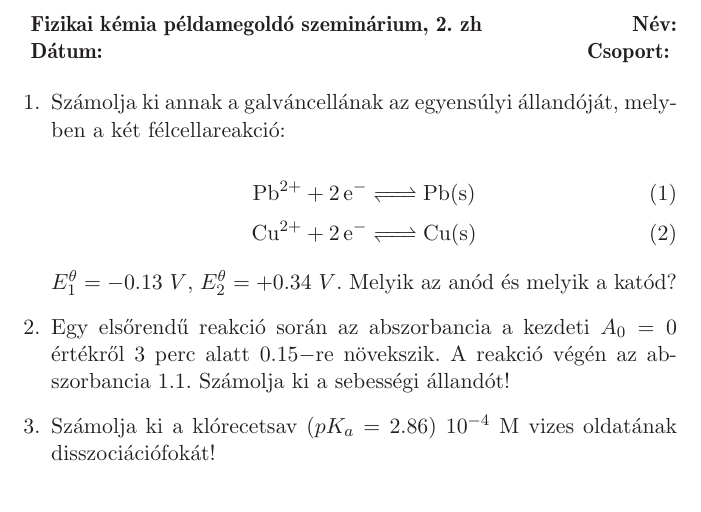
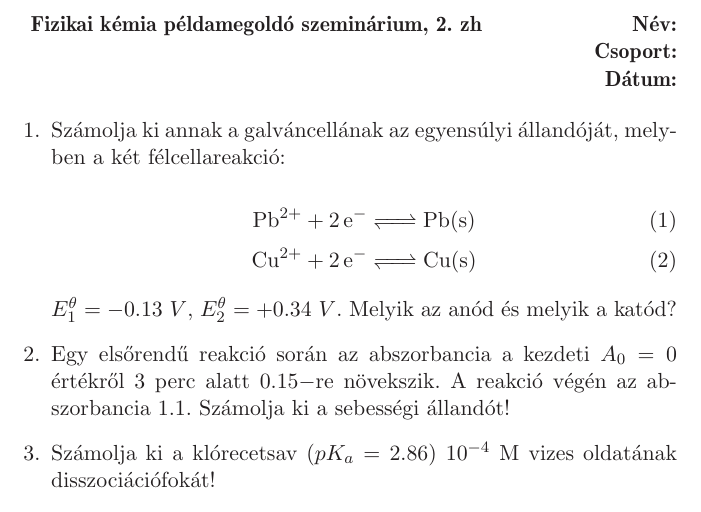
Before and after one commit to andras-kiss/midterm_test, a LaTeX document (midterm2.tex): part of the page, cut so that both start at the same text. Compiled offline with LaTeX, dvips and Ghostscript.

Commit message:
második zh

```diff
--- a/midterm2.tex
+++ b/midterm2.tex
@@ -19,7 +19,10 @@
 \begin{document}
 \textbf{Fizikai kémia példamegoldó szeminárium, 2. zh}\hfill \textbf{Név:}
 
-\textbf{Dátum:}\hfill \textbf{Csoport:}
+\hfill \textbf{Csoport:}
+
+\hfill \textbf{Dátum:}
+
 \thispagestyle{empty}
 
 \begin{enumerate}
```
Also changed, not shown: midterm2.pdf, 1 other file.
